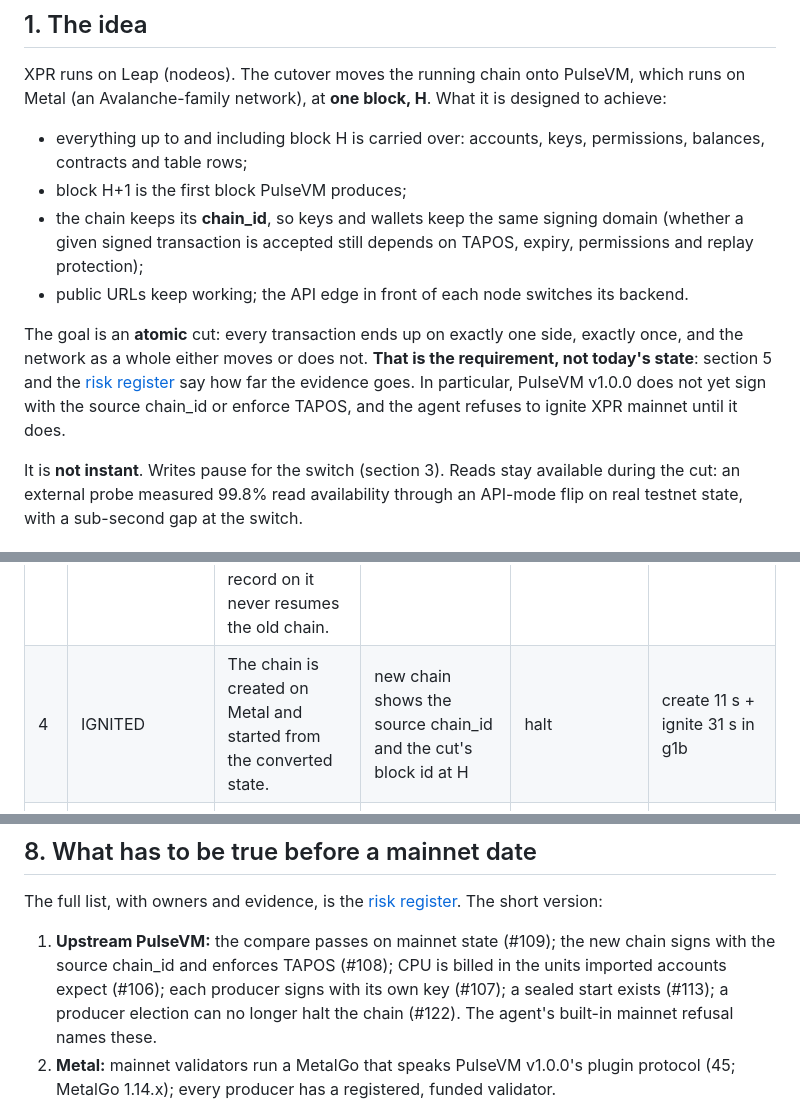
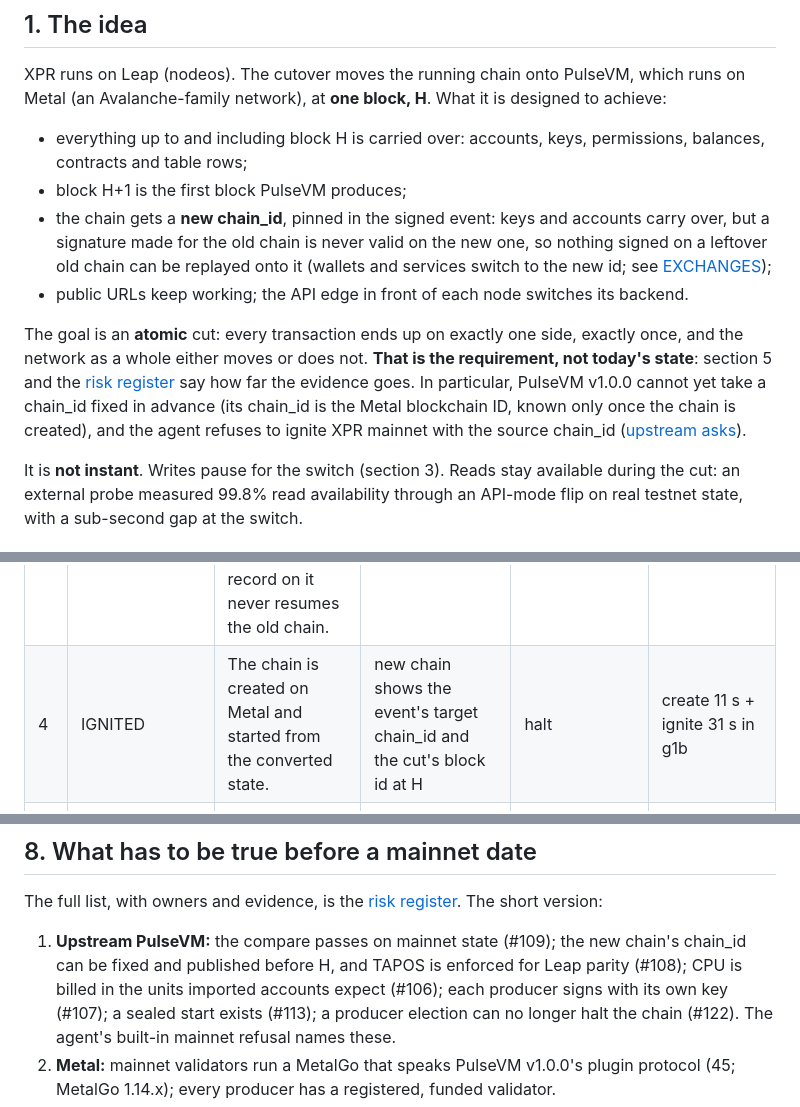
Before and after one commit to paulgnz/pulse-cutover, a Markdown page: docs/HOW-IT-WORKS.md, 3 parts joined by grey strips. GitHub-like rendering.

Commit message:
Docs: HOW-IT-WORKS for the new chain_id; EVIDENCE notes which runs used v1.0.0

```diff
--- a/docs/HOW-IT-WORKS.md
+++ b/docs/HOW-IT-WORKS.md
@@ -28,14 +28,16 @@ Avalanche-family network), at **one block, H**. What it is designed to achieve:
 - everything up to and including block H is carried over: accounts, keys, permissions, balances, contracts
   and table rows;
 - block H+1 is the first block PulseVM produces;
-- the chain keeps its **chain_id**, so keys and wallets keep the same signing domain (whether a given signed
-  transaction is accepted still depends on TAPOS, expiry, permissions and replay protection);
+- the chain gets a **new chain_id**, pinned in the signed event: keys and accounts carry over, but a signature
+  made for the old chain is never valid on the new one, so nothing signed on a leftover old chain can be replayed
+  onto it (wallets and services switch to the new id; see [EXCHANGES](EXCHANGES.md));
 - public URLs keep working; the API edge in front of each node switches its backend.
 
 The goal is an **atomic** cut: every transaction ends up on exactly one side, exactly once, and the network
 as a whole either moves or does not. **That is the requirement, not today's state**: section 5 and the
-[risk register](RISK-REGISTER.md) say how far the evidence goes. In particular, PulseVM v1.0.0 does not yet
-sign with the source chain_id or enforce TAPOS, and the agent refuses to ignite XPR mainnet until it does.
+[risk register](RISK-REGISTER.md) say how far the evidence goes. In particular, PulseVM v1.0.0 cannot yet
+take a chain_id fixed in advance (its chain_id is the Metal blockchain ID, known only once the chain is created), and
+the agent refuses to ignite XPR mainnet with the source chain_id ([upstream asks](UPSTREAM-ASKS.md)).
 
 It is **not instant**. Writes pause for the switch (section 3). Reads stay available during the cut: an
 external probe measured 99.8% read availability through an API-mode flip on real testnet state, with a
@@ -72,7 +74,7 @@ Times are for XPR mainnet. Numbers in *italics* are defaults that the config can
 | 2 | SNAPSHOTTED | Leap writes the snapshot once H is final. Producers pause. Every block after H up to the pause must be empty. | snapshot is exactly H (height **and** block id); **0 transactions after H** | see "stopping after the freeze" below | finality: 2 min 56 s in fleet run g1b (testnet state); mainnet not measured. Snapshot write on a mainnet producer: not measured |
 | 3 | VERIFIED | The snapshot is converted to PulseVM's format and checked (section 4). Then the fleet gate: wait until a quorum of the roster reports the **same** snapshot hash, fingerprints and protocol schedule. | 21-table compare passes; state root computed; quorum agrees; for XPR mainnet, the built-in list of unmet PulseVM prerequisites must be empty (today it is not, so mainnet stops here) | see "stopping after the freeze" | conversion **9.6 min, measured** on mainnet state (6-vCPU host); gate 20 s in g1b |
 | — | *point of no return* | The agent journals that it is about to **create the chain** (upstream backend) or **start ignition** (fork backend). From this record on it never resumes the old chain. | the relay positively confirms "no abort" for this signed event; boot artifacts unchanged | halt; a human decides | — |
-| 4 | IGNITED | The chain is created on Metal and started from the converted state. | new chain shows the source chain_id and the cut's block id at H | halt | create 11 s + ignite 31 s in g1b |
+| 4 | IGNITED | The chain is created on Metal and started from the converted state. | new chain shows the event's target chain_id and the cut's block id at H | halt | create 11 s + ignite 31 s in g1b |
 | 5 | LIVE | The head passes H, keeps advancing with no gap over *20 s* for *60 s*, the `on_live` hook flips the edge and reopens writes. | sustained progress; `on_live` succeeds | coordinated: wait as **degraded** while a quorum reports the same chain, then halt if it does not recover; otherwise halt | 1–2 min in healthy fleet runs, up to ~10 min in degraded ones |
 
 After LIVE the beacon keeps checking the new chain (new blocks, a probe transaction if configured) and reports
@@ -189,8 +191,8 @@ approach: many rehearsals on real mainnet state (shadow forks), then real public
 
 The full list, with owners and evidence, is the [risk register](RISK-REGISTER.md). The short version:
 
-1. **Upstream PulseVM:** the compare passes on mainnet state (#109); the new chain signs with the source chain_id
-   and enforces TAPOS (#108); CPU is billed in the units imported accounts expect (#106); each producer signs
+1. **Upstream PulseVM:** the compare passes on mainnet state (#109); the new chain's chain_id can be fixed and
+   published before H, and TAPOS is enforced for Leap parity (#108); CPU is billed in the units imported accounts expect (#106); each producer signs
    with its own key (#107); a sealed start exists (#113); a producer election can no longer halt the chain (#122).
    The agent's built-in mainnet refusal names these.
 2. **Metal:** mainnet validators run a MetalGo that speaks PulseVM v1.0.0's plugin protocol (45; MetalGo
```
Also changed, not shown: docs/EVIDENCE.md (+2 -1 lines).
